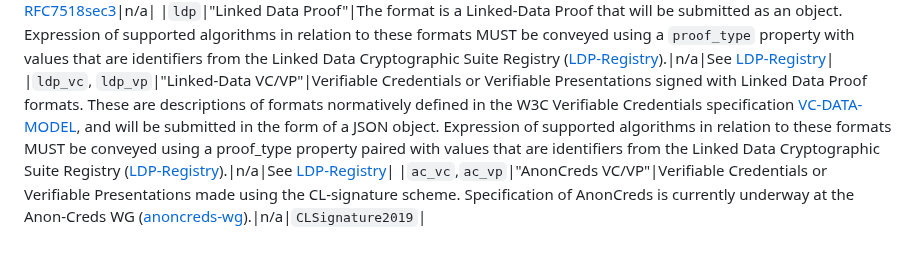
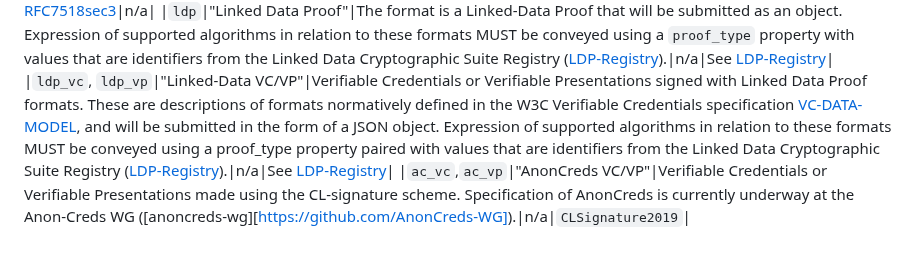
Before and after one commit to decentralized-identity/claim-format-registry, a Markdown page: single-file-test/spec.md, the part around the change. GitHub-like rendering.

Commit message:
Update single-file-test/spec.md
Co-authored-by: Brent Zundel <brent.zundel@gmail.com>

```diff
--- a/single-file-test/spec.md
+++ b/single-file-test/spec.md
@@ -77,7 +77,7 @@ Maintainers reserve the right to reject, remove, or delay acceptance of PRs.
 |`jwt_vc`,`jwt_vp`|"JWT VC/VP"|These formats are JSON Web Tokens (JWTs) [RFC7519][] that will be submitted in the form of a JWT-encoded string, with a payload extractable from it defined according to the JSON Web Token (JWT) [section] of the W3C [VC-DATA-MODEL][] specification. Expression of supported algorithms in relation to these formats MUST be conveyed using an JWT `alg` property paired with values that are identifiers from the JSON Web Algorithms registry in [RFC7518-sec3][].|See [RFC7518sec3][]|n/a|
 |`ldp`|"Linked Data Proof"|The format is a Linked-Data Proof that will be submitted as an object. Expression of supported algorithms in relation to these formats MUST be conveyed using a `proof_type` property with values that are identifiers from the Linked Data Cryptographic Suite Registry ([LDP-Registry][]).|n/a|See [LDP-Registry][]|
 |`ldp_vc`, `ldp_vp`|"Linked-Data VC/VP"|Verifiable Credentials or Verifiable Presentations signed with Linked Data Proof formats. These are descriptions of formats normatively defined in the W3C Verifiable Credentials specification [VC-DATA-MODEL][], and will be submitted in the form of a JSON object. Expression of supported algorithms in relation to these formats MUST be conveyed using a proof_type property paired with values that are identifiers from the Linked Data Cryptographic Suite Registry ([LDP-Registry][]).|n/a|See [LDP-Registry][]|
-|`ac_vc`,`ac_vp`|"AnonCreds VC/VP"|Verifiable Credentials or Verifiable Presentations made using the CL-signature scheme. Specification of AnonCreds is currently underway at the Anon-Creds WG ([anoncreds-wg][]).|n/a|`CLSignature2019`|
+|`ac_vc`,`ac_vp`|"AnonCreds VC/VP"|Verifiable Credentials or Verifiable Presentations made using the CL-signature scheme. Specification of AnonCreds is currently underway at the Anon-Creds WG ([anoncreds-wg][https://github.com/AnonCreds-WG]).|n/a|`CLSignature2019`|
 
 [RFC7518]: https://datatracker.ietf.org/doc/html/rfc7518
 [RFC7518sec3]: https://datatracker.ietf.org/doc/html/rfc7518#section-3
```
